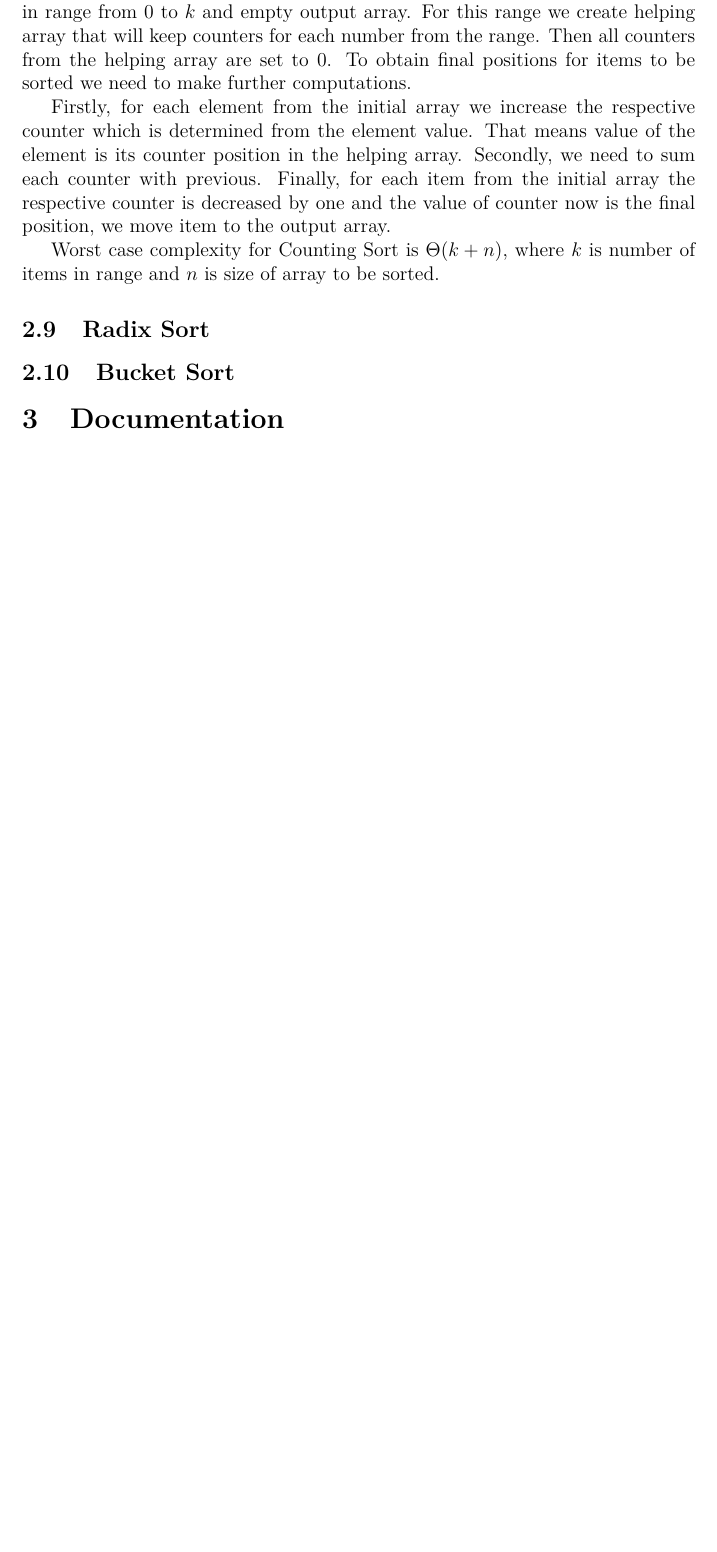
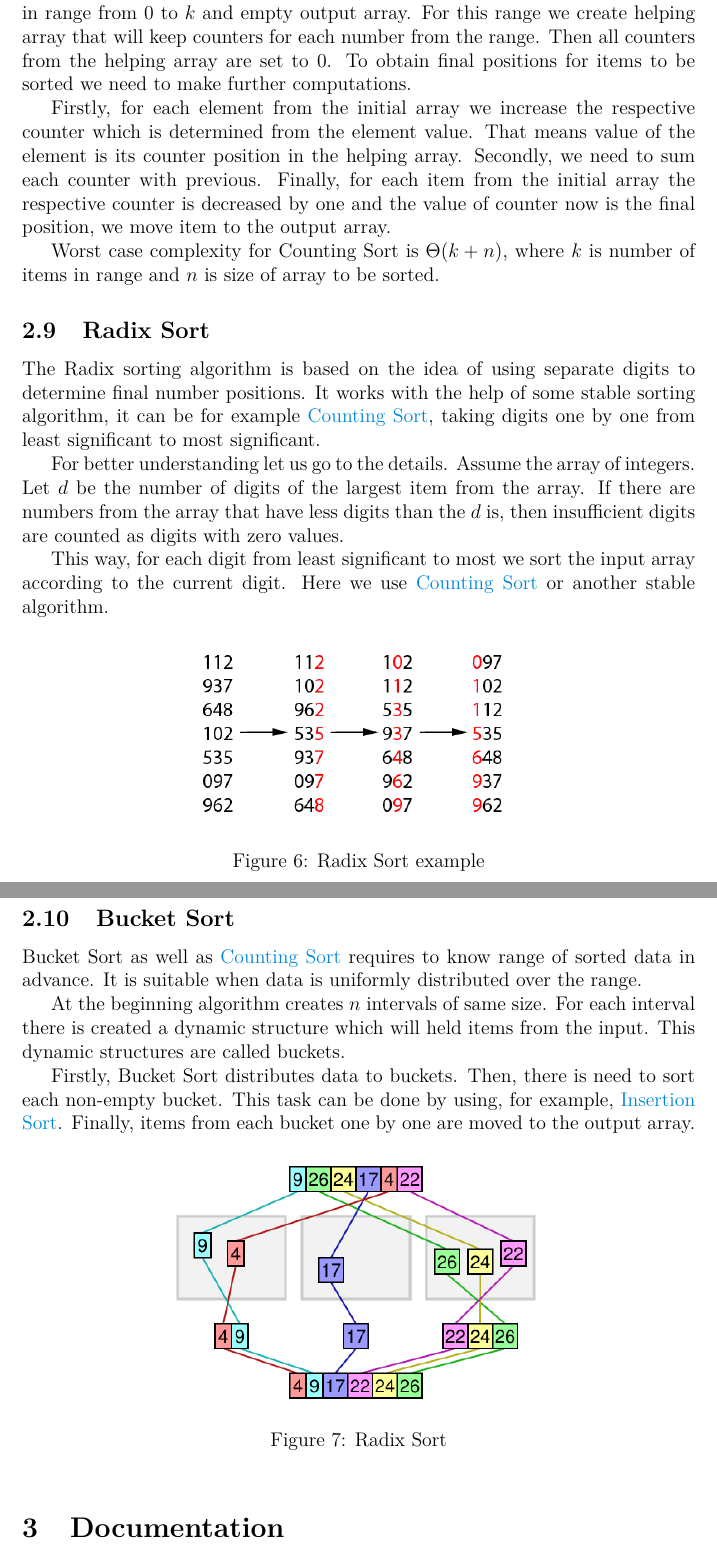
Before and after one commit to klnmi97/ThesisText, a LaTeX thesis (kidiplom.tex): part of page 12 of 18 before the commit and two parts of pages 13 and 14 of 20 after it, the two joined at a grey line, cut so that both start at the same text, the shorter picture padded with empty space. Compiled offline with pdfLaTeX.

Commit message:
Radix and Bucket added

```diff
--- a/kidiplom.tex
+++ b/kidiplom.tex
@@ -285,7 +289,35 @@ Worst case complexity for Counting Sort is $\Theta(k + n)$, where $k$ is number
 
 \subsection{Radix Sort}
 
+The Radix sorting algorithm is based on the idea of using separate digits to determine final number positions. It works with the help of some stable sorting algorithm, it can be for example \hyperref[sec:counting]{Counting Sort}, taking digits one by one from least significant to most significant.
+
+For better understanding let us go to the details. Assume the array of integers. Let $d$ be the number of digits of the largest item from the array. If there are numbers from the array that have less digits than the $d$ is, then insufficient digits are counted as digits with zero values.
+
+This way, for each digit from least significant to most we sort the input array according to the current digit. Here we use \hyperref[sec:counting]{Counting Sort} or another stable algorithm.
+
+\begin{figure}[H]
+\begin{center}
+
+	\includegraphics[scale=2]{img/Radixsort.png}
+	\caption{Radix Sort example}\label{fig:radixsort}
+\end{center}
+\end{figure}
+
 \subsection{Bucket Sort}
+
+Bucket Sort as well as \hyperref[sec:counting]{Counting Sort} requires to know range of sorted data in advance. It is suitable when data is uniformly distributed over the range.
+
+At the beginning algorithm creates $n$ intervals of same size. For each interval there is created a dynamic structure which will held items from the input. This dynamic structures are called buckets.
+
+Firstly, Bucket Sort distributes data to buckets. Then, there is need to sort each non-empty bucket. This task can be done by using, for example, \hyperref[sec:insertion]{Insertion Sort}. Finally, items from each bucket one by one are moved to the output array.
+
+\begin{figure}[H]
+\begin{center}
+
+	\includegraphics[scale=0.5]{img/Bucketsort.png}
+	\caption{Radix Sort}\label{fig:radixsort}
+\end{center}
+\end{figure}
 
 \section{Documentation}
 
```
Also changed, not shown: img/Bucketsort.png (added), img/Radixsort.png (added), kidiplom.pdf, kidiplom.tex (24 more changed lines), 5 other files.
